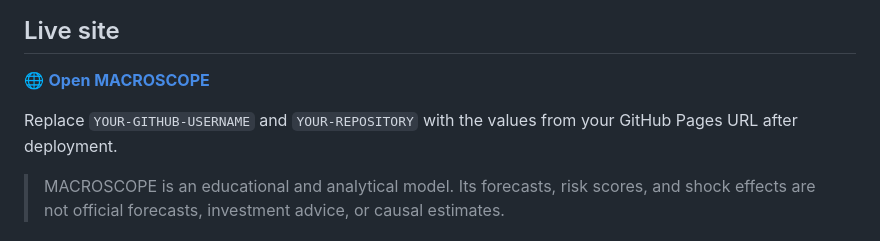
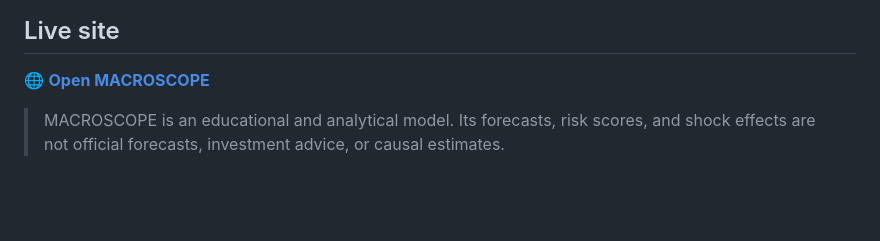
Before and after one commit to jcalepos146/US-Economic-Simulator, a Markdown page: README.md, the part around the change. GitHub-like rendering; blank space fills up the shorter version.

```diff
--- a/README.md
+++ b/README.md
@@ -6,7 +6,6 @@
 
 🌐 **[Open MACROSCOPE](](https://jcalepos146.github.io/US-Economic-Simulator/)/)**
 
-Replace `YOUR-GITHUB-USERNAME` and `YOUR-REPOSITORY` with the values from your GitHub Pages URL after deployment.
 
 > MACROSCOPE is an educational and analytical model. Its forecasts, risk scores, and shock effects are not official forecasts, investment advice, or causal estimates.
 
```
